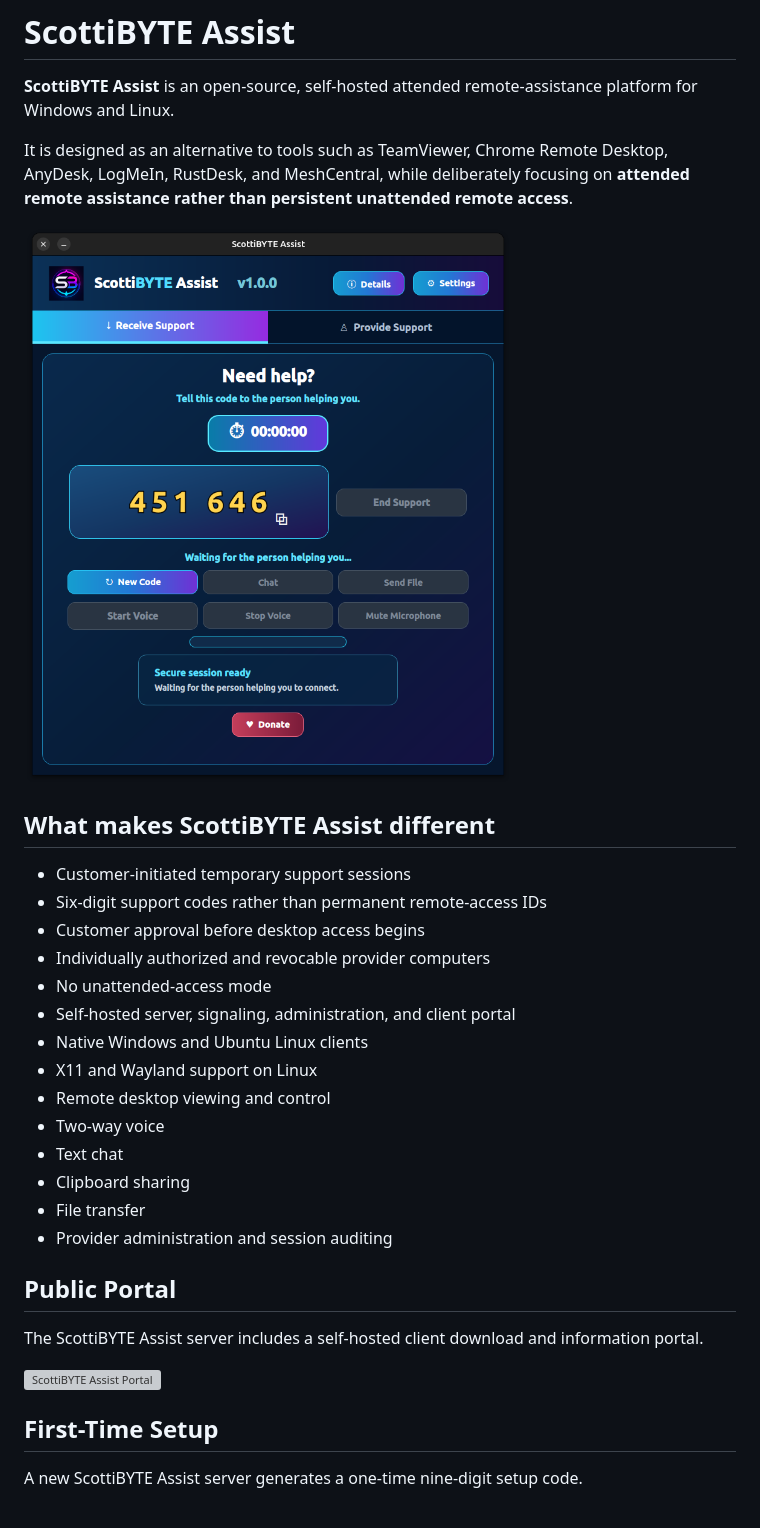
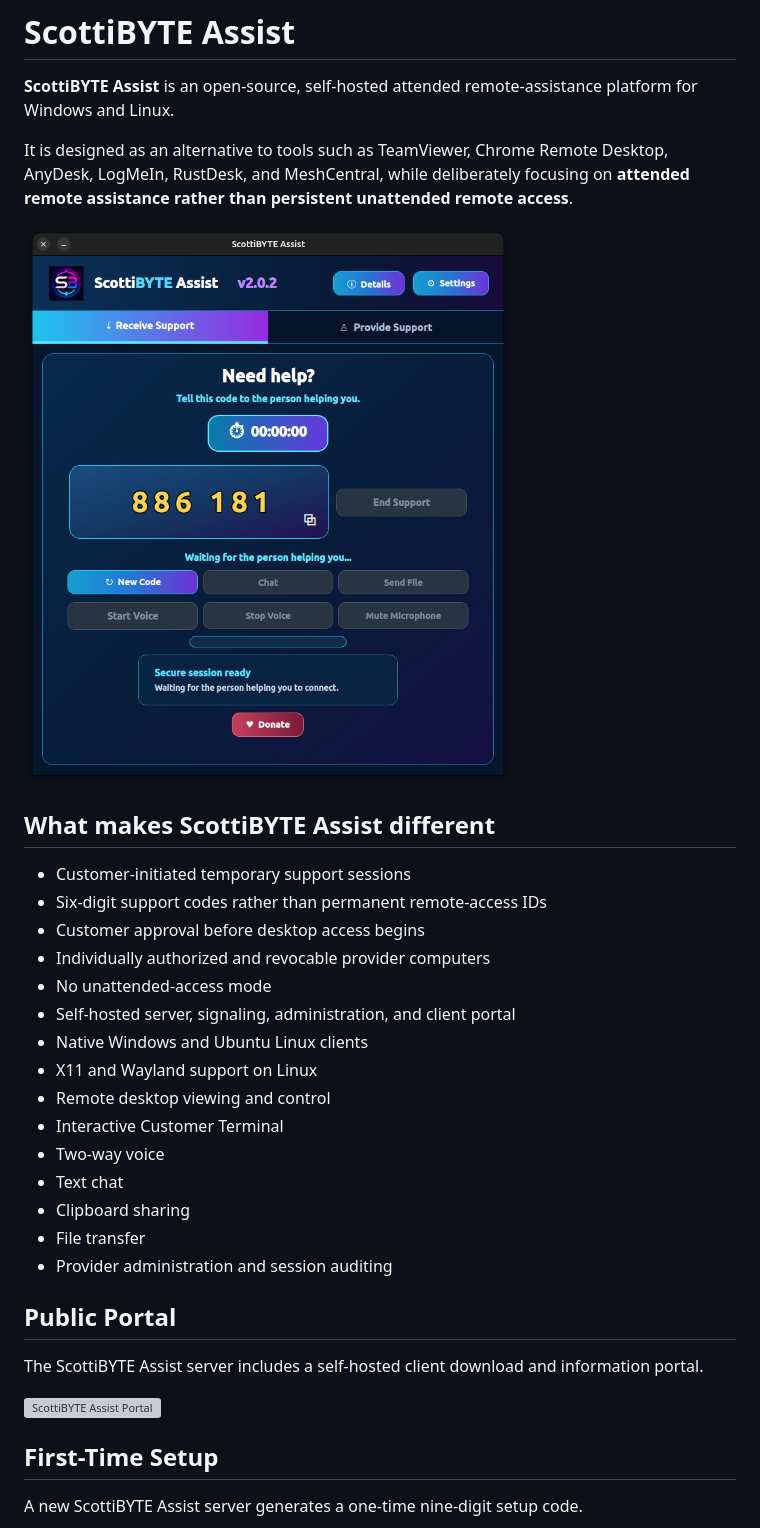
Before and after one commit to ScottiBYTE/scottibyte-assist, a Markdown page: DOCKERHUB.md, the part around one of its changes. GitHub-like rendering; pictures changed too: docs/images/receiver.png; grey boxes are pictures that could not be loaded.

```diff
--- a/DOCKERHUB.md
+++ b/DOCKERHUB.md
@@ -4,7 +4,7 @@
 
 It is designed as an alternative to tools such as TeamViewer, Chrome Remote Desktop, AnyDesk, LogMeIn, RustDesk, and MeshCentral, while deliberately focusing on **attended remote assistance rather than persistent unattended remote access**.
 
-![Receive Support](https://raw.githubusercontent.com/ScottiBYTE/scottibyte-assist/v1.0.2/docs/images/receiver.png)
+![Receive Support](https://raw.githubusercontent.com/ScottiBYTE/scottibyte-assist/v2.0.2/docs/images/receiver.png)
 
 ## What makes ScottiBYTE Assist different
 
@@ -17,6 +17,7 @@ It is designed as an alternative to tools such as TeamViewer, Chrome Remote Desk
 - Native Windows and Ubuntu Linux clients
 - X11 and Wayland support on Linux
 - Remote desktop viewing and control
+- Interactive Customer Terminal
 - Two-way voice
 - Text chat
 - Clipboard sharing
```
Also changed, not shown: other parts of DOCKERHUB.md (+8 -8 lines), README.md (+14 -9 lines), docs/installation.md (+15 -0 lines), docs/release-notes-2.0.2.md (added, +73 -0 lines), docs/images/provider.png, 5 other files.
